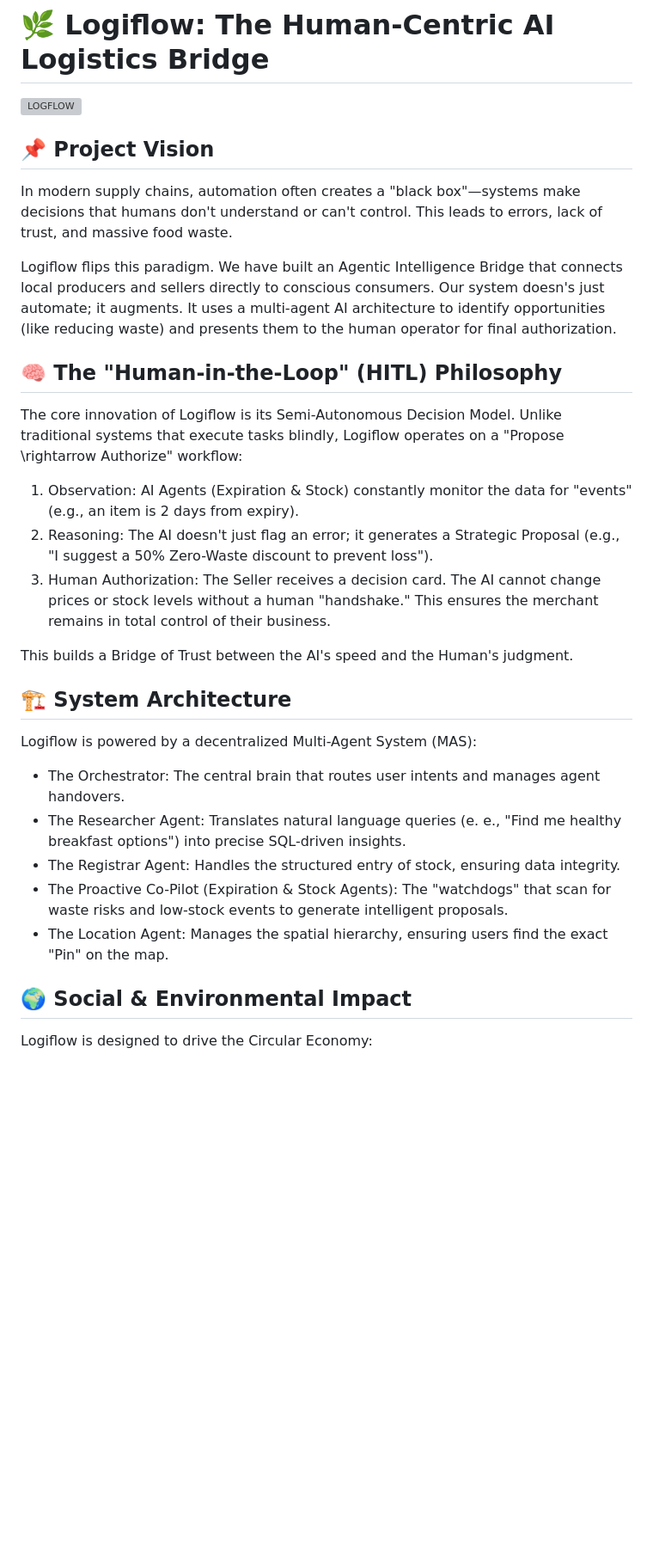
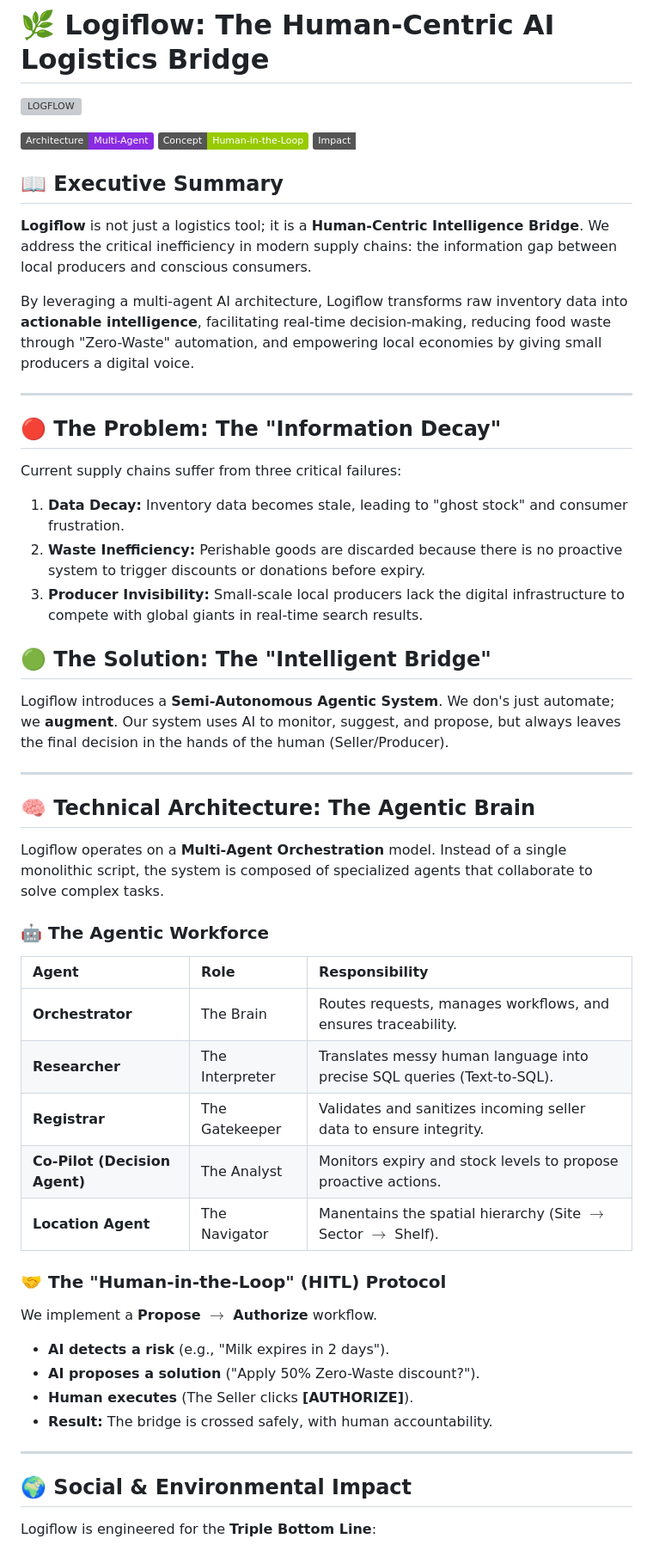
Before and after one commit to reinhardtmarta/LogFlow, a Markdown page: README.md, the part around one of its changes. Shown at 86% size. Drawn GitHub-style; badges without logos; blank space fills up the shorter version; grey boxes are pictures that could not be loaded.

```diff
--- a/README.md
+++ b/README.md
@@ -4,52 +4,51 @@
 ![LOGFLOW](https://github.com/reinhardtmarta/LogiFlow/blob/main/logiflowlogo.png)
 
 
+[![Architecture: Multi-Agent System](https://img.shields.io/badge/Architecture-Multi--Agent-blueviolet)](#)
+[![Concept: Human-in-the-Loop](https://img.shields.io/badge/Concept-Human--in--the--Loop-green)](#)
+[![Impact: Zero Waste](https://img.shields.io/badge/Impact-Zero--Waste-emerald)](#)
 
+## 📖 Executive Summary
+**Logiflow** is not just a logistics tool; it is a **Human-Centric Intelligence Bridge**. We address the critical inefficiency in modern supply chains: the information gap between local producers and conscious consumers.
 
-## 📌 Project Vision
+By leveraging a multi-agent AI architecture, Logiflow transforms raw inventory data into **actionable intelligence**, facilitating real-time decision-making, reducing food waste through "Zero-Waste" automation, and empowering local economies by giving small producers a digital voice.
 
-In modern supply chains, automation often creates a "black box"—systems make
-decisions that humans don't understand or can't control. This leads to errors,
-lack of trust, and massive food waste.
+---
 
-Logiflow flips this paradigm. We have built an Agentic Intelligence Bridge that
-connects local producers and sellers directly to conscious consumers. Our system
-doesn's just automate; it augments. It uses a multi-agent AI architecture to
-identify opportunities (like reducing waste) and presents them to the human
-operator for final authorization.
+## 🔴 The Problem: The "Information Decay"
+Current supply chains suffer from three critical failures:
+1. **Data Decay:** Inventory data becomes stale, leading to "ghost stock" and consumer frustration.
+2. **Waste Inefficiency:** Perishable goods are discarded because there is no proactive system to trigger discounts or donations before expiry.
+3. **Producer Invisibility:** Small-scale local producers lack the digital infrastructure to compete with global giants in real-time search results.
 
-## 🧠 The "Human-in-the-Loop" (HITL) Philosophy
+## 🟢 The Solution: The "Intelligent Bridge"
+Logiflow introduces a **Semi-Autonomous Agentic System**. We don's just automate; we **augment**. Our system uses AI to monitor, suggest, and propose, but always leaves the final decision in the hands of the human (Seller/Producer).
 
-The core innovation of Logiflow is its Semi-Autonomous Decision Model. Unlike
-traditional systems that execute tasks blindly, Logiflow operates on a "Propose
-\rightarrow Authorize" workflow:
+---
 
-1.  Observation: AI Agents (Expiration & Stock) constantly monitor the data for
-    "events" (e.g., an item is 2 days from expiry).
-2.  Reasoning: The AI doesn't just flag an error; it generates a Strategic
-    Proposal (e.g., "I suggest a 50% Zero-Waste discount to prevent loss").
-3.  Human Authorization: The Seller receives a decision card. The AI cannot
-    change prices or stock levels without a human "handshake." This ensures the
-    merchant remains in total control of their business.
+## 🧠 Technical Architecture: The Agentic Brain
 
-This builds a Bridge of Trust between the AI's speed and the Human's judgment.
+Logiflow operates on a **Multi-Agent Orchestration** model. Instead of a single monolithic script, the system is composed of specialized agents that collaborate to solve complex tasks.
 
-## 🏗️ System Architecture
+### 🤖 The Agentic Workforce
+| Agent | Role | Responsibility |
+| :--- | :--- | :--- |
+| **Orchestrator** | The Brain | Routes requests, manages workflows, and ensures traceability. |
+| **Researcher** | The Interpreter | Translates messy human language into precise SQL queries (Text-to-SQL). |
+| **Registrar** | The Gatekeeper | Validates and sanitizes incoming seller data to ensure integrity. |
+| **Co-Pilot (Decision Agent)** | The Analyst | Monitors expiry and stock levels to propose proactive actions. |
+| **Location Agent** | The Navigator | Manentains the spatial hierarchy (Site $\rightarrow$ Sector $\rightarrow$ Shelf). |
 
-Logiflow is powered by a decentralized Multi-Agent System (MAS):
+### 🤝 The "Human-in-the-Loop" (HITL) Protocol
+We implement a **Propose $\rightarrow$ Authorize** workflow.
+* **AI detects a risk** (e.g., "Milk expires in 2 days").
+* **AI proposes a solution** ("Apply 50% Zero-Waste discount?").
+* **Human executes** (The Seller clicks **[AUTHORIZE]**).
+* **Result:** The bridge is crossed safely, with human accountability.
 
-  - The Orchestrator: The central brain that routes user intents and manages
-    agent handovers.
-  - The Researcher Agent: Translates natural language queries (e. e., "Find me
-    healthy breakfast options") into precise SQL-driven insights.
-  - The Registrar Agent: Handles the structured entry of stock, ensuring data
-    integrity.
-  - The Proactive Co-Pilot (Expiration & Stock Agents): The "watchdogs" that
-    scan for waste risks and low-stock events to generate intelligent proposals.
-  - The Location Agent: Manages the spatial hierarchy, ensuring users find the
-    exact "Pin" on the map.
+---
 
 ## 🌍 Social & Environmental Impact
 
-Logiflow is designed to drive the Circular Economy:
+Logiflow is engineered for the **Triple Bottom Line**:
 
```
Also changed, not shown: other parts of README.md (+18 -49 lines).
